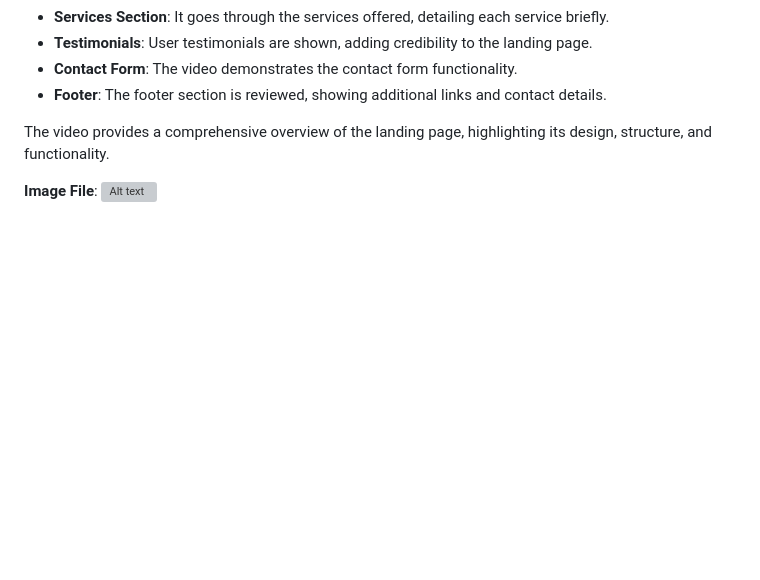
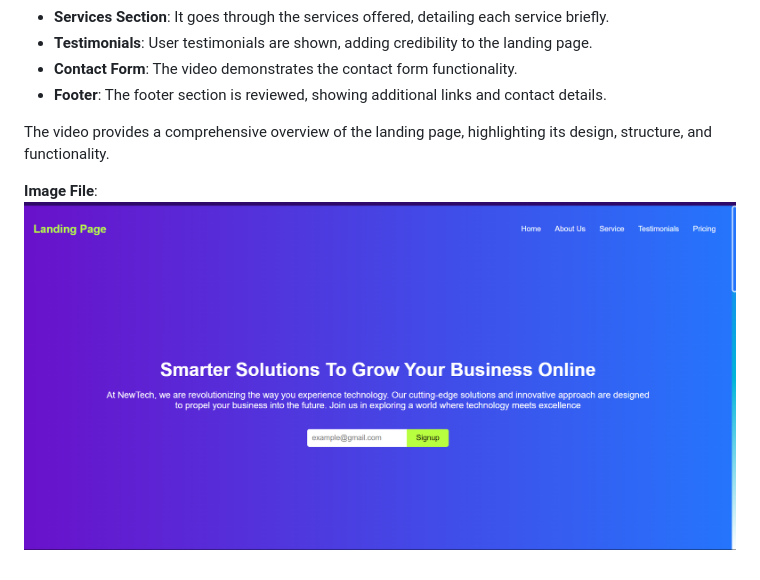
Before and after one commit to Nayeem-stud/codesoft, a Markdown page: README.md, the part around the change. Rendered like a GitHub page; blank space fills up the shorter version; grey boxes are pictures that could not be loaded.

```diff
--- a/README.md
+++ b/README.md
@@ -62,4 +62,4 @@ The video appears to be a walkthrough or demonstration of the On-Demand Freelanc
 The video provides a comprehensive overview of the landing page, highlighting its design, structure, and functionality.
 
 **Image File**:
-![Alt text](Screenshot%202024-06-24%20191746.png)
+![Alt text](LandingPage/page1.png)
```
